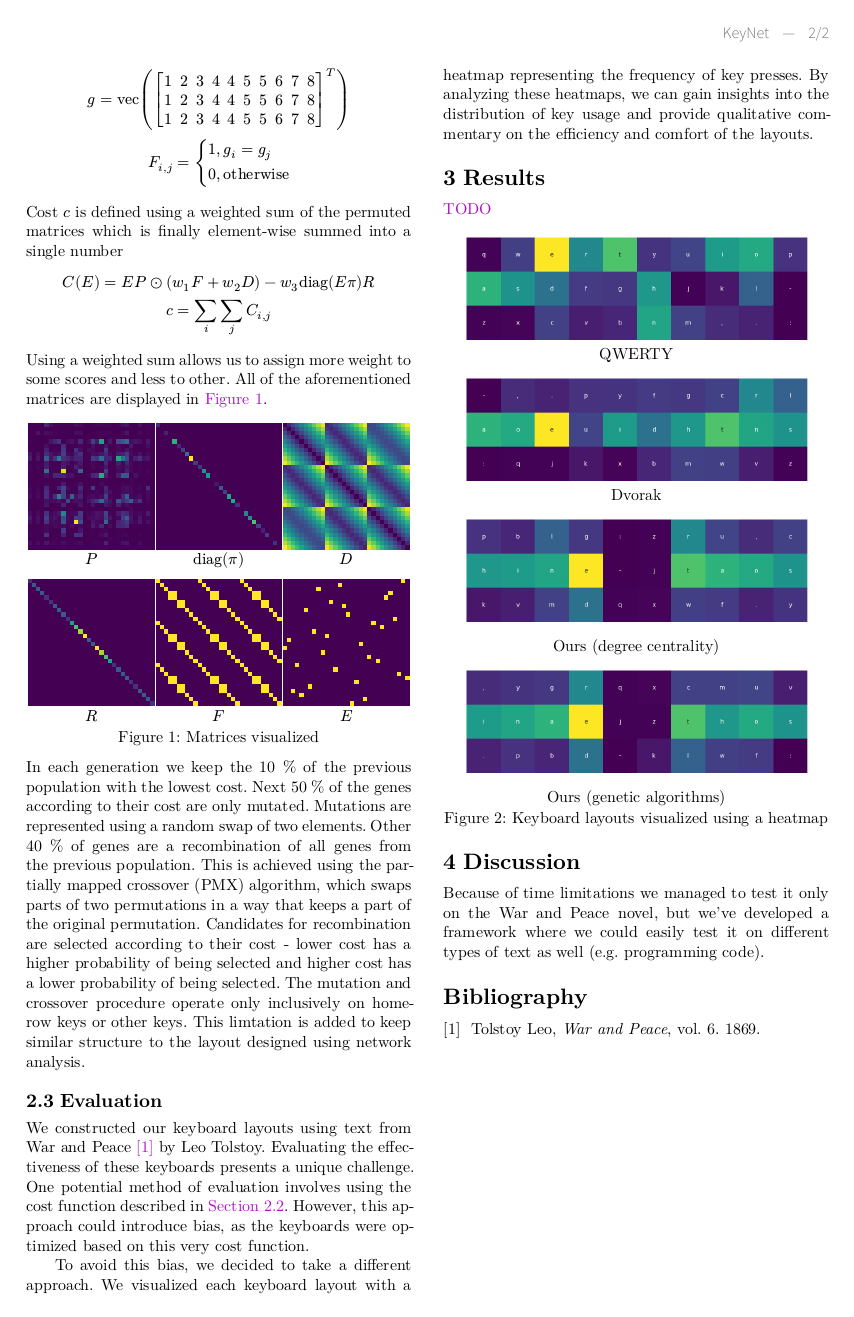
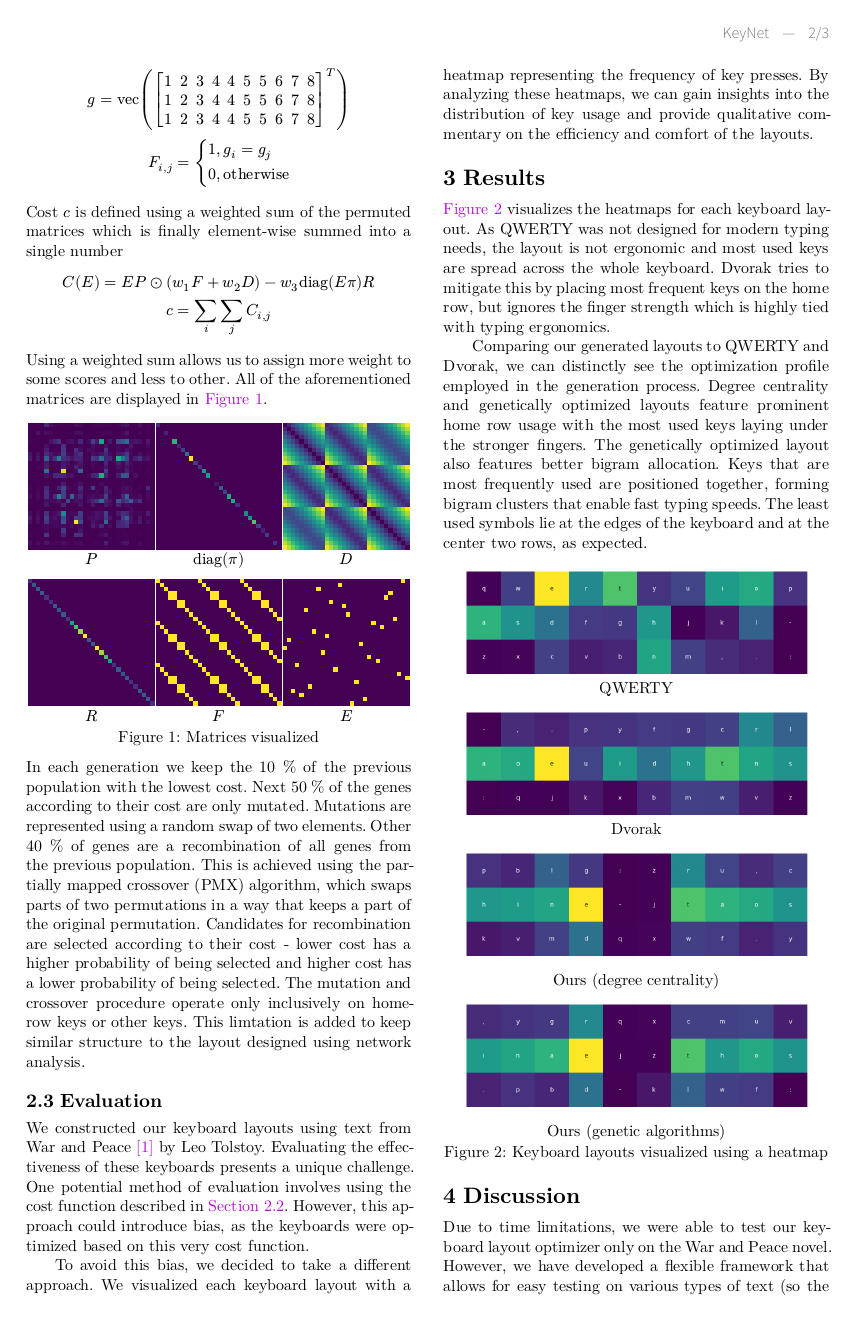
Before and after one commit to anzearhar/keynet, a Typst document (doc/report-ai/main.typ): page 2 of 2 before the commit and page 2 of 3 after it. The pictures show the PDF file doc/report-ai/main.pdf that the author committed with the source.

Commit message:
add results section to the report

```diff
--- a/doc/report-ai/main.typ
+++ b/doc/report-ai/main.typ
@@ -187,7 +187,15 @@ By analyzing these heatmaps, we can gain insights into the distribution of key u
 
 = Results
 
-#text(fill: accent_color)[TODO]
+@heatmaps visualizes the heatmaps for each keyboard layout.
+As QWERTY was not designed for modern typing needs, the layout is not ergonomic and most used keys are spread across the whole keyboard.
+Dvorak tries to mitigate this by placing most frequent keys on the home row, but ignores the finger strength which is highly tied with typing ergonomics.
+
+Comparing our generated layouts to QWERTY and Dvorak, we can distinctly see the optimization profile employed in the generation process.
+Degree centrality and genetically optimized layouts feature prominent home row usage with the most used keys laying under the stronger fingers.
+The genetically optimized layout also features better bigram allocation.
+Keys that are most frequently used are positioned together, forming bigram clusters that enable fast typing speeds.
+The least used symbols lie at the edges of the keyboard and at the center two rows, as expected.
 
 #let img_width = 95%
 #figure(
@@ -210,4 +217,5 @@ By analyzing these heatmaps, we can gain insights into the distribution of key u
 
 = Discussion
 
-Because of time limitations we managed to test it only on the War and Peace novel, but we've developed a framework where we could easily test it on different types of text as well (e.g. programming code).
+Due to time limitations, we were able to test our keyboard layout optimizer only on the War and Peace novel.
+However, we have developed a flexible framework that allows for easy testing on various types of text (so the optimization of e.g. keyboard used for writing programing code would be effortless).
```
Also changed, not shown: doc/report-ai/main.pdf, doc/report-ai/main.typ (12 more changed lines).
